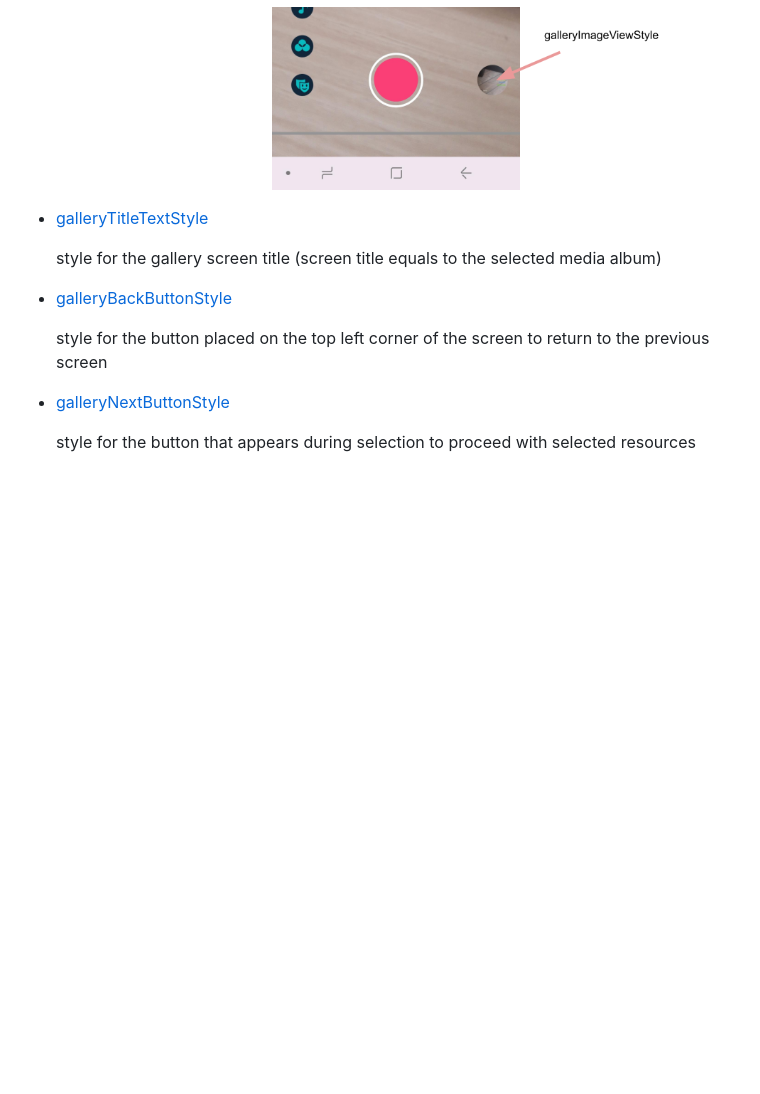
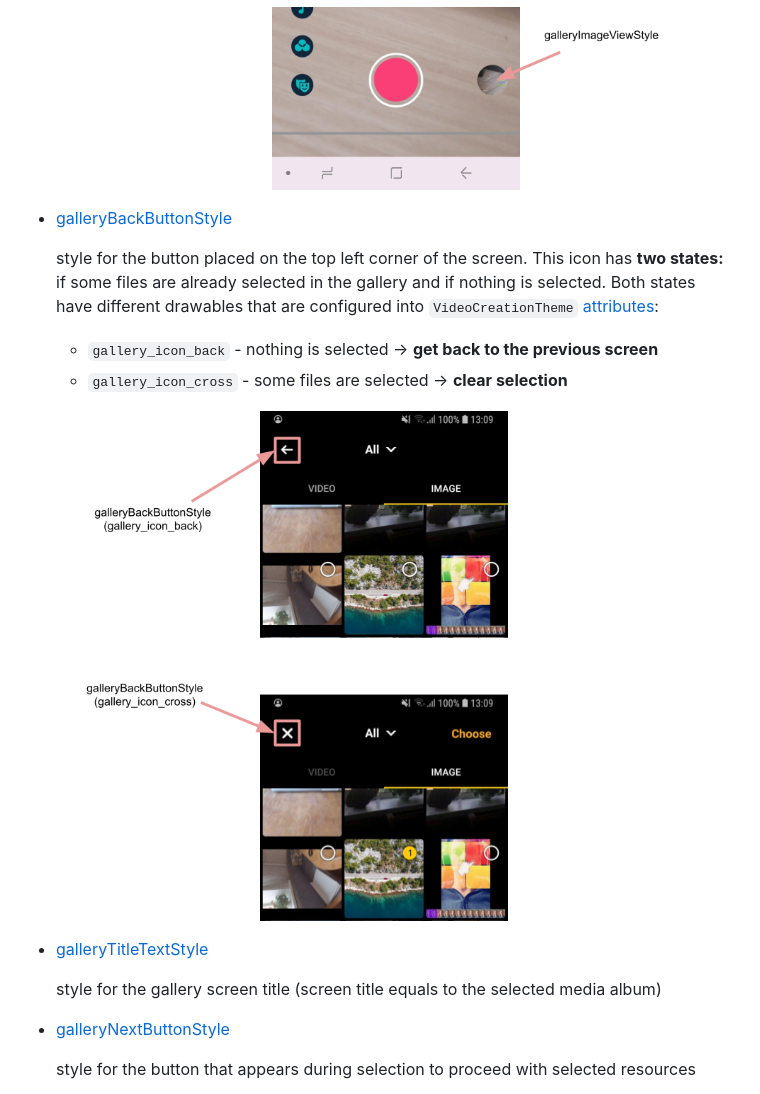
Before and after one commit to Banuba/ve-sdk-android-integration-sample, a Markdown page: mddocs/gallery_styles.md, the part around the change. GitHub-like rendering; pictures changed too: mddocs/screenshots/gallery3.png (added); blank space fills up the shorter version.

Commit message:
add description for gallery back button

```diff
--- a/mddocs/gallery_styles.md
+++ b/mddocs/gallery_styles.md
@@ -7,13 +7,19 @@
 
     ![img](screenshots/gallery0.png)
 
+- [galleryBackButtonStyle](https://github.com/Banuba/ve-sdk-android-integration-sample/blob/main/app/src/main/res/values/themes.xml#L87)
+
+    style for the button placed on the top left corner of the screen. This icon has **two states:** if some files are already selected in the gallery and if nothing is selected. Both states have different drawables that are configured into `VideoCreationTheme` [attributes](https://github.com/Banuba/ve-sdk-android-integration-sample/blob/main/app/src/main/res/values/themes.xml#L111):
+
+    - `gallery_icon_back` -  nothing is selected → **get back to the previous screen**
+    - `gallery_icon_cross` - some files are selected → **clear selection**
+
+    ![img](screenshots/gallery3.png)
+
 - [galleryTitleTextStyle](https://github.com/Banuba/ve-sdk-android-integration-sample/blob/main/app/src/main/res/values/themes.xml#L86)
 
     style for the gallery screen title (screen title equals to the selected media album)
 
-- [galleryBackButtonStyle](https://github.com/Banuba/ve-sdk-android-integration-sample/blob/main/app/src/main/res/values/themes.xml#L87)
-
-    style for the button placed on the top left corner of the screen to return to the previous screen
 - [galleryNextButtonStyle](https://github.com/Banuba/ve-sdk-android-integration-sample/blob/main/app/src/main/res/values/themes.xml#L88)
 
     style for the button that appears during selection to proceed with selected resources
```
